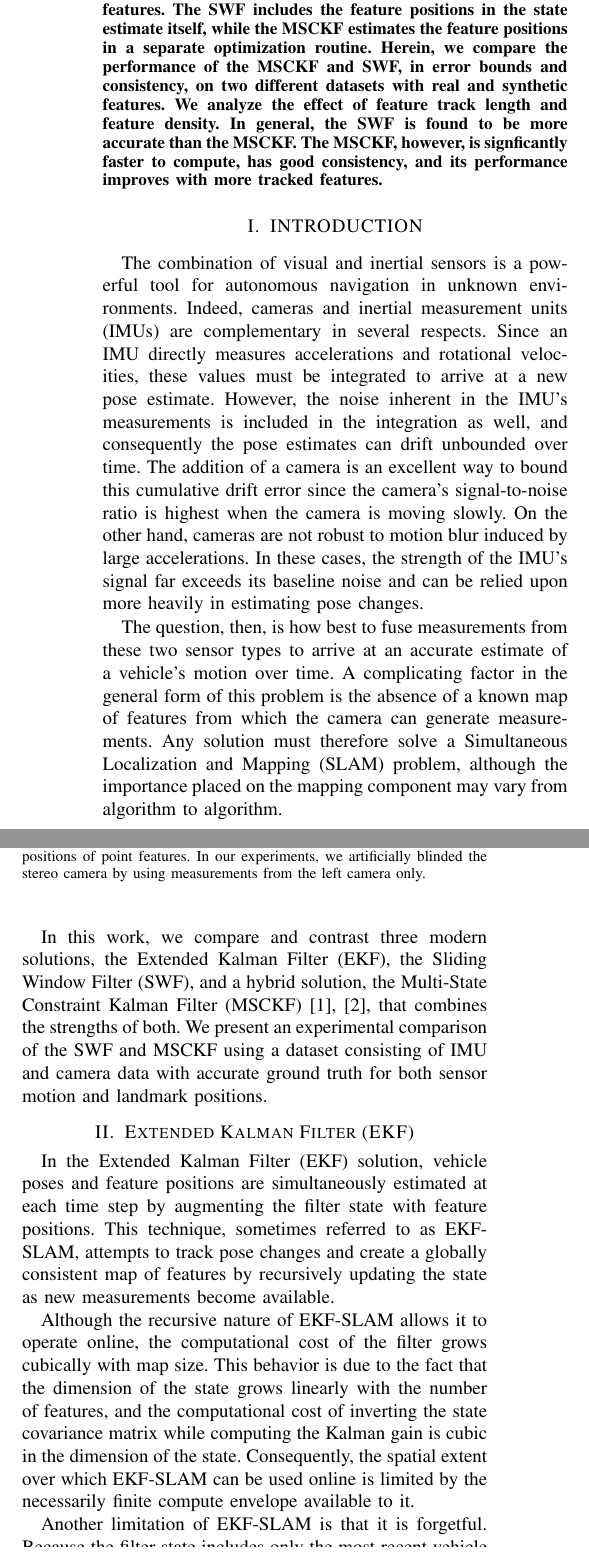
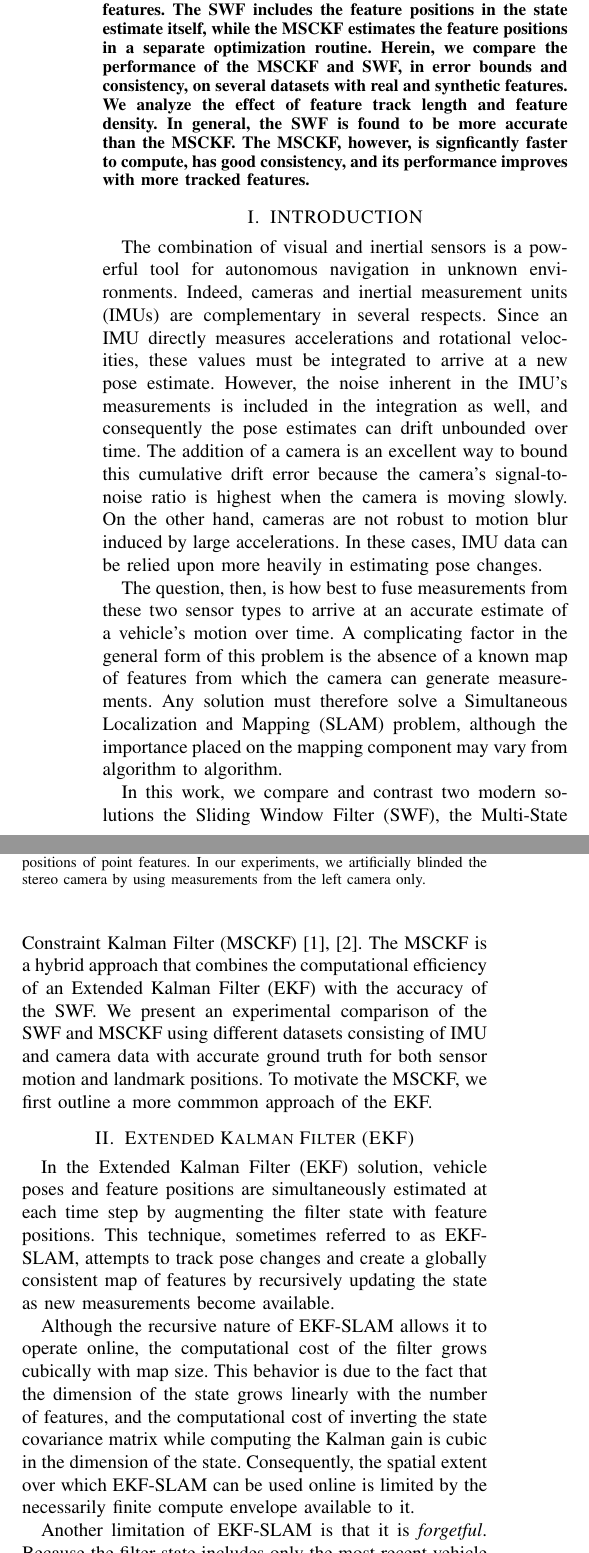
Before and after one commit to valentinp/aer1513project, a LaTeX paper (Report/project_report.tex): two parts of the columns of page 1 of 8, joined at a grey line, cut so that both start at the same text. Compiled offline with pdfLaTeX.

Commit message:
Some grammar changes

```diff
--- a/Report/project_report.tex
+++ b/Report/project_report.tex
@@ -51,7 +51,7 @@
 \newcommand{\pd}[2]{\frac{\partial #1}{\partial #2}}
 
 \title{\LARGE \bf
-The Battle for Filter Supremacy: A Comparative Study of the Multi-State Constraint Kalman Filter and Sliding Window Filter
+The Battle for Filter Supremacy: A Comparative Study of the Multi-State Constraint Kalman Filter and the Sliding Window Filter
 }
 
 
@@ -74,7 +74,7 @@ The Battle for Filter Supremacy: A Comparative Study of the Multi-State Constrai
 
 %%%%%%%%%%%%%%%%%%%%%%%%%%%%%%%%%%%%%%%%%%%%%%%%%%%%%%%%%%%%%%%%%%%%%%%%%%%%%%%%
 \begin{abstract}
-Accurate and consistent egomotion estimation is an important part of autonomous vehicles. The combination of visual and inertial sensors provides a relatively inexpensive, compact and complementary hardware suite that can be used on many ground and aerial vehicles. In this work, we compare two modern approaches to egomotion estimation: the Multi-State Costraint Kalman Filter (MSCKF) and the Sliding Window Filter (SWF). Both filters use an Inertial Measurement Unit (IMU) to estimate the motion of a monocular camera and then correct this motion with image observations of salient features. The SWF includes the feature positions in the state estimate itself, while the MSCKF estimates the feature positions in a separate optimization routine. Herein, we compare the performance of the MSCKF and SWF, in error bounds and consistency, on two different datasets with real and synthetic features. We analyze the effect of feature track length and feature density. In general, the SWF is found to be more accurate than the MSCKF. The MSCKF, however, is signficantly faster to compute, has good consistency, and its performance improves with more tracked features.
+Accurate and consistent egomotion estimation is an important part of autonomous vehicles. The combination of visual and inertial sensors provides a relatively inexpensive, compact and complementary hardware suite that can be used on many ground and aerial vehicles. In this work, we compare two modern approaches to egomotion estimation: the Multi-State Costraint Kalman Filter (MSCKF) and the Sliding Window Filter (SWF). Both filters use an Inertial Measurement Unit (IMU) to estimate the motion of a monocular camera and then correct this motion with image observations of salient features. The SWF includes the feature positions in the state estimate itself, while the MSCKF estimates the feature positions in a separate optimization routine. Herein, we compare the performance of the MSCKF and SWF, in error bounds and consistency, on several datasets with real and synthetic features. We analyze the effect of feature track length and feature density. In general, the SWF is found to be more accurate than the MSCKF. The MSCKF, however, is signficantly faster to compute, has good consistency, and its performance improves with more tracked features.
 \end{abstract}
 
 
@@ -85,16 +85,16 @@ The combination of visual and inertial sensors is a powerful tool for autonomous
 Indeed, cameras and inertial measurement units (IMUs) are complementary in several respects.
 Since an IMU directly measures accelerations and rotational velocities, these values must be integrated to arrive at a new pose estimate.
 However, the noise inherent in the IMU's measurements is included in the integration as well, and consequently the pose estimates can drift unbounded over time.
-The addition of a camera is an excellent way to bound this cumulative drift error since the camera's signal-to-noise ratio is highest when the camera is moving slowly.
+The addition of a camera is an excellent way to bound this cumulative drift error because the camera's signal-to-noise ratio is highest when the camera is moving slowly.
 On the other hand, cameras are not robust to motion blur induced by large accelerations.
-In these cases, the strength of the IMU's signal far exceeds its baseline noise and can be relied upon more heavily in estimating pose changes.
+In these cases, IMU data can be relied upon more heavily in estimating pose changes.
 
 The question, then, is how best to fuse measurements from these two sensor types to arrive at an accurate estimate of a vehicle's motion over time.
 A complicating factor in the general form of this problem is the absence of a known map of features from which the camera can generate measurements.
 Any solution must therefore solve a Simultaneous Localization and Mapping (SLAM) problem, although the importance placed on the mapping component may vary from algorithm to algorithm.
 
-In this work, we compare and contrast three modern solutions, the Extended Kalman Filter (EKF), the Sliding Window Filter (SWF), and a hybrid solution, the Multi-State Constraint Kalman Filter (MSCKF) \cite{Mourikis:2006:TechReport,Mourikis:2007:ICRA}, that combines the strengths of both.
-We present an experimental comparison of the SWF and MSCKF using a dataset consisting of IMU and camera data with accurate ground truth for both sensor motion and landmark positions.
+In this work, we compare and contrast two modern solutions the Sliding Window Filter (SWF), the Multi-State Constraint Kalman Filter (MSCKF) \cite{Mourikis:2006:TechReport,Mourikis:2007:ICRA}. The MSCKF is a hybrid approach that combines the computational efficiency of an Extended Kalman Filter (EKF) with the accuracy of the SWF.
+We present an experimental comparison of the SWF and MSCKF using different datasets consisting of IMU and camera data with accurate ground truth for both sensor motion and landmark positions. To motivate the MSCKF, we first outline a more commmon approach of the EKF.
 
 %%%%%%%%%%%%%%%%%%%%%%%%%%%%%%%%%%%%%%%%%%%%%%%%%%%%%%%%%%%%%%%%%%%%%%%%%%%%%%%%
 \begin{figure}
@@ -114,7 +114,7 @@ Although the recursive nature of EKF-SLAM allows it to operate online, the compu
 This behavior is due to the fact that the dimension of the state grows linearly with the number of features, and the computational cost of inverting the state covariance matrix while computing the Kalman gain is cubic in the dimension of the state.
 Consequently, the spatial extent over which EKF-SLAM can be used online is limited by the necessarily finite compute envelope available to it.
 
-Another limitation of EKF-SLAM is that it is forgetful.
+Another limitation of EKF-SLAM is that it is \textit{forgetful}.
 Because the filter state includes only the most recent vehicle pose, a given update step can never modify past poses even if later feature measurements ought to constrain them.
 By locking in past poses, the EKF-SLAM formulation condemns itself to sub-optimally estimating both vehicle motion and feature positions.
 
```
Also changed, not shown: 1 other file.
